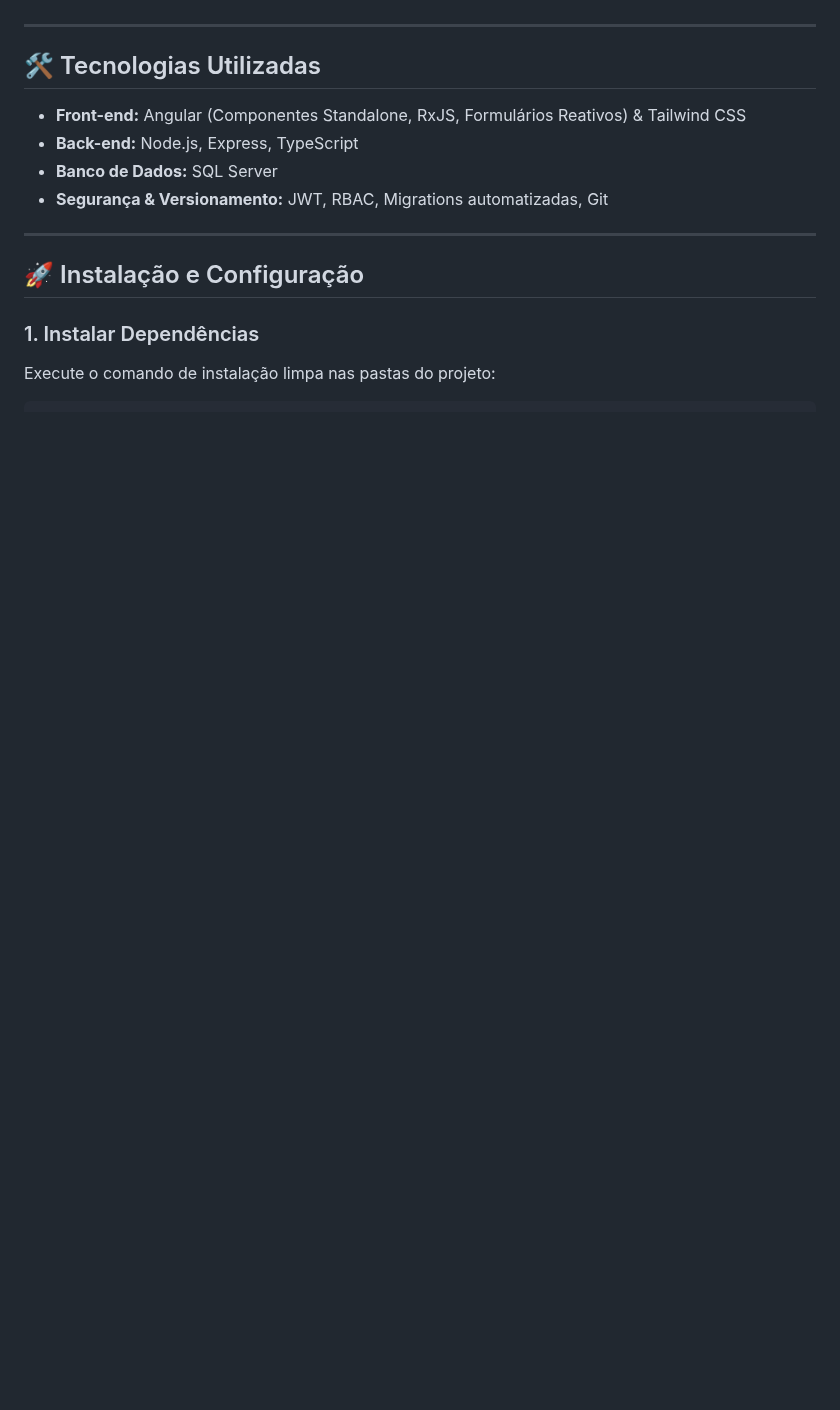
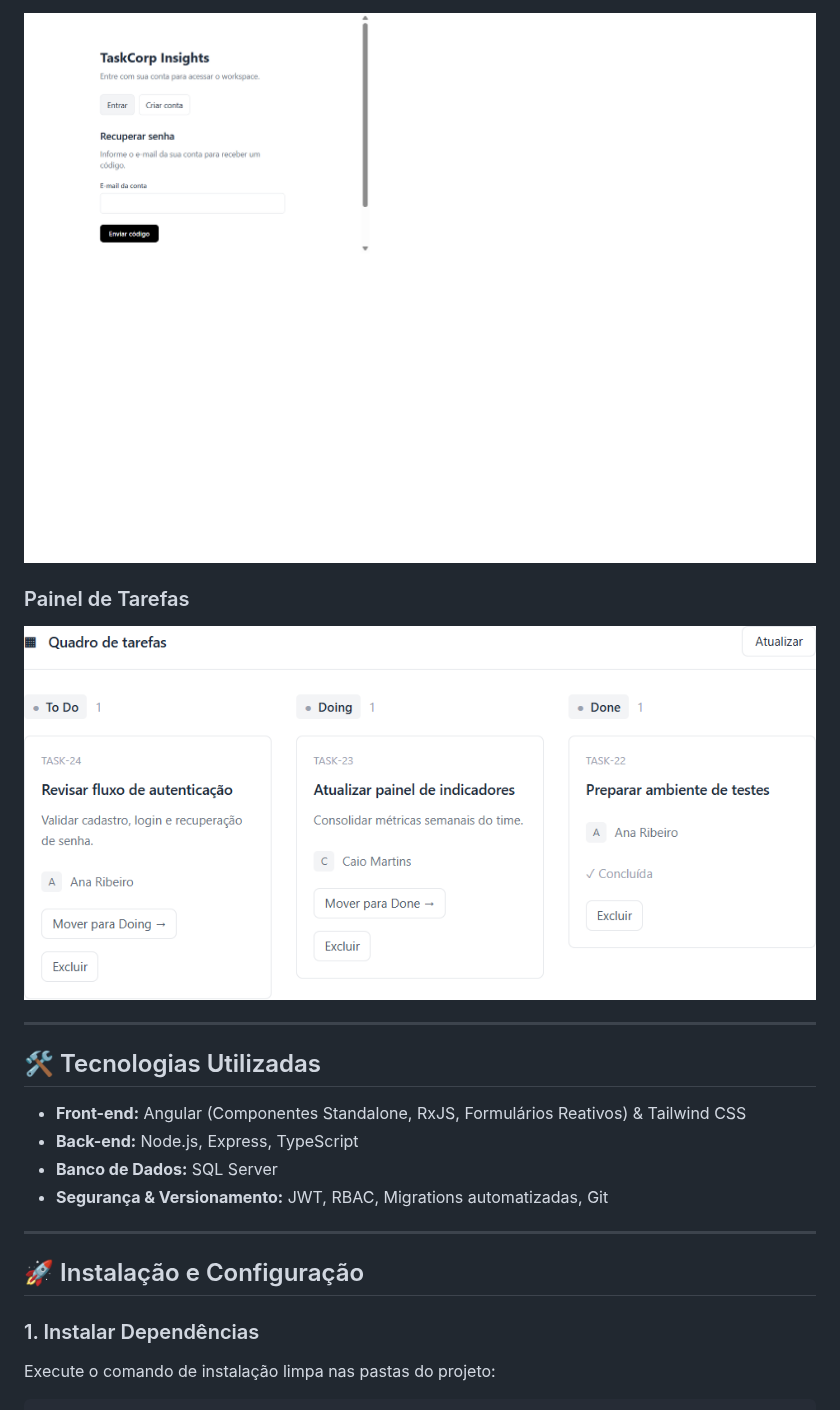
Before and after one commit to JzGuilherme/taskquest, a Markdown page: README.md, the part around one of its changes. Rendered like a GitHub page; pictures changed too: docs/screenshots/painel-desktop.png (added), docs/screenshots/recuperacao.png (added); blank space fills up the shorter version.

Commit message:
docs: atualizar README com capturas desktop

```diff
--- a/README.md
+++ b/README.md
@@ -12,3 +27,8 @@ O **TaskCorp Insights** é um sistema completo de gestão de entregas e produtiv
+<img src="docs/screenshots/recuperacao.png" alt="Tela de recuperação de senha em resolução desktop" width="100%">
+
+### Painel de Tarefas
+
+<img src="docs/screenshots/painel-desktop.png" alt="Quadro de tarefas em três colunas no layout desktop" width="100%">
 
 ---
 
```
Also changed, not shown: other parts of README.md (+15 -0 lines), docs/screenshots/cadastro.png (added), docs/screenshots/login.png (added), docs/screenshots/painel.png (added), login.png (added).
